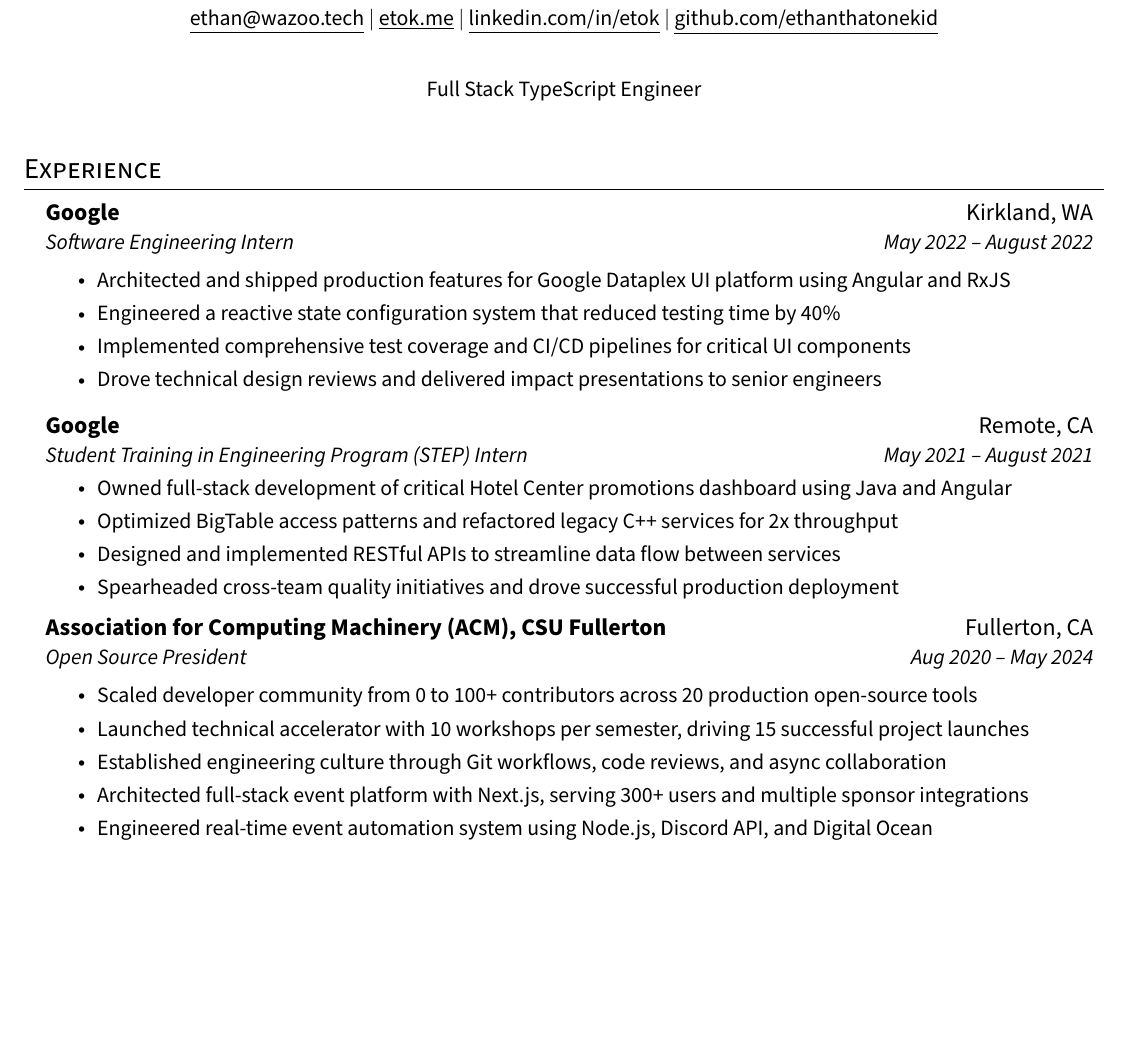
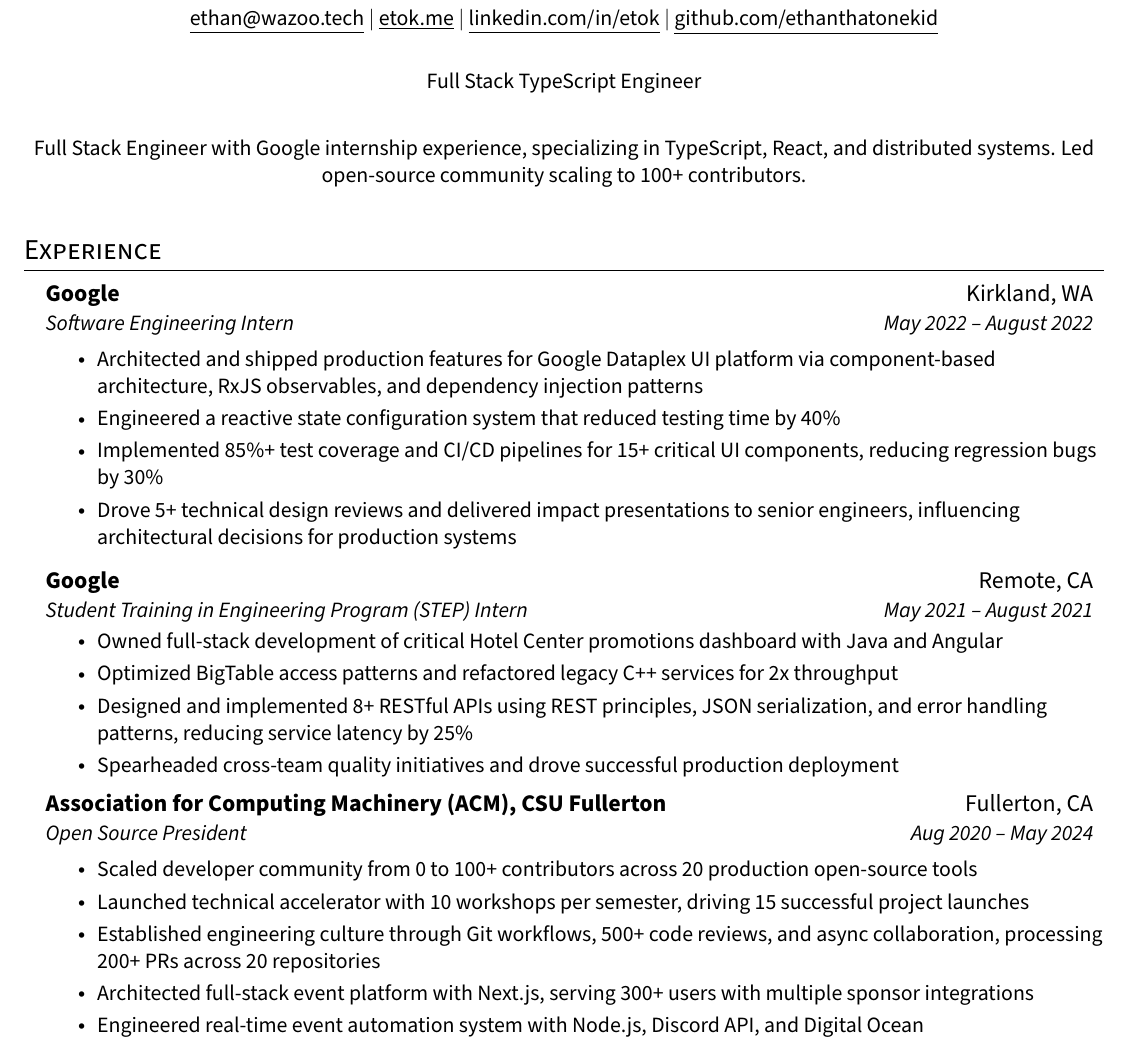
Before and after one commit to EthanThatOneKid/resume, a LaTeX CV (resume.tex): part of page 1 of 2, cut so that both start at the same text, the shorter picture padded with empty space. Compiled offline with pdfLaTeX.

Commit message:
Implement jobright.ai suggestions

```diff
--- a/resume.tex
+++ b/resume.tex
@@ -120,6 +120,10 @@
 \begin{center}
   \small Full Stack TypeScript Engineer
 \end{center}
+\vspace{-2pt}
+\begin{center}
+  \small Full Stack Engineer with Google internship experience, specializing in TypeScript, React, and distributed systems. Led open-source community scaling to 100+ contributors.
+\end{center}
 \vspace{-4pt}
 
 %-----------EXPERIENCE-----------
@@ -130,19 +134,19 @@
     {Software Engineering Intern}{May 2022 -- August 2022}
 
     \resumeItemListStart
-      \resumeItem{Architected and shipped production features for Google Dataplex UI platform using Angular and RxJS}
+      \resumeItem{Architected and shipped production features for Google Dataplex UI platform via component-based architecture, RxJS observables, and dependency injection patterns}
       \resumeItem{Engineered a reactive state configuration system that reduced testing time by 40\%}
-      \resumeItem{Implemented comprehensive test coverage and CI/CD pipelines for critical UI components}
-      \resumeItem{Drove technical design reviews and delivered impact presentations to senior engineers}
+      \resumeItem{Implemented 85\%+ test coverage and CI/CD pipelines for 15+ critical UI components, reducing regression bugs by 30\%}
+      \resumeItem{Drove 5+ technical design reviews and delivered impact presentations to senior engineers, influencing architectural decisions for production systems}
     \resumeItemListEnd
 
   \resumeSubheading
     {Google}{Remote, CA}
     {Student Training in Engineering Program (STEP) Intern}{May 2021 -- August 2021}
     \resumeItemListStart
-      \resumeItem{Owned full-stack development of critical Hotel Center promotions dashboard using Java and Angular}
+      \resumeItem{Owned full-stack development of critical Hotel Center promotions dashboard with Java and Angular}
       \resumeItem{Optimized BigTable access patterns and refactored legacy C++ services for 2x throughput}
-      \resumeItem{Designed and implemented RESTful APIs to streamline data flow between services}
+      \resumeItem{Designed and implemented 8+ RESTful APIs using REST principles, JSON serialization, and error handling patterns, reducing service latency by 25\%}
       \resumeItem{Spearheaded cross-team quality initiatives and drove successful production deployment}
     \resumeItemListEnd
 
@@ -153,9 +157,9 @@
     \resumeItemListStart
       \resumeItem{Scaled developer community from 0 to 100+ contributors across 20 production open-source tools}
       \resumeItem{Launched technical accelerator with 10 workshops per semester, driving 15 successful project launches}
-      \resumeItem{Established engineering culture through Git workflows, code reviews, and async collaboration}
-      \resumeItem{Architected full-stack event platform with Next.js, serving 300+ users and multiple sponsor integrations}
-      \resumeItem{Engineered real-time event automation system using Node.js, Discord API, and Digital Ocean}
+      \resumeItem{Established engineering culture through Git workflows, 500+ code reviews, and async collaboration, processing 200+ PRs across 20 repositories}
+      \resumeItem{Architected full-stack event platform with Next.js, serving 300+ users with multiple sponsor integrations}
+      \resumeItem{Engineered real-time event automation system with Node.js, Discord API, and Digital Ocean}
       \resumeItem{Drove 100\% participant engagement through seamless registration and project submission flows}
     \resumeItemListEnd
 \resumeSubHeadingListEnd
```
Also changed, not shown: resume.tex (6 more changed lines).
